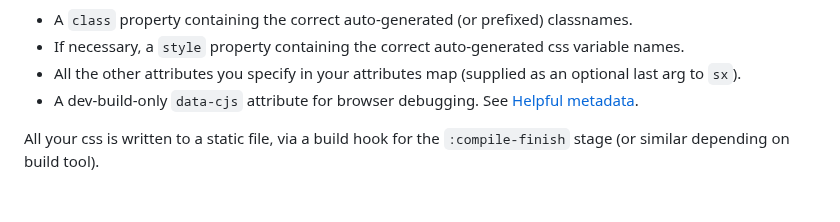
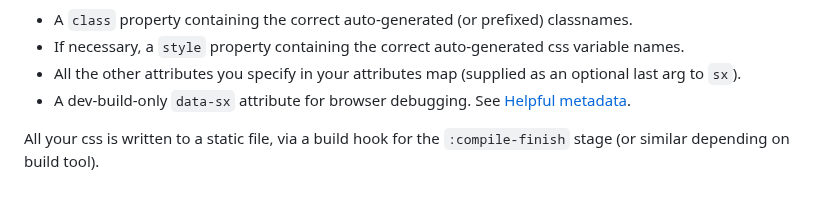
Before and after one commit to kushidesign/kushi, a Markdown page: README.md, the part around the change. Drawn GitHub-style.

```diff
--- a/README.md
+++ b/README.md
@@ -180,7 +180,7 @@ In summary, the `kushi.core/sx` is a macro that returns an attribute map which c
   - A `class` property containing the correct auto-generated (or prefixed) classnames.
   - If necessary, a `style` property containing the correct auto-generated css variable names.
   - All the other attributes you specify in your attributes map (supplied as an optional last arg to `sx`).
-  - A dev-build-only `data-cjs` attribute for browser debugging. See [Helpful metadata](#helpful-metadata).
+  - A dev-build-only `data-sx` attribute for browser debugging. See [Helpful metadata](#helpful-metadata).
 
 All your css is written to a static file, via a build hook for the `:compile-finish` stage (or similar depending on build tool).
 <!---You can optionally disable writing styles to disk and enable producton builds to [inject styles at runtime](#runtime-injection).
```
